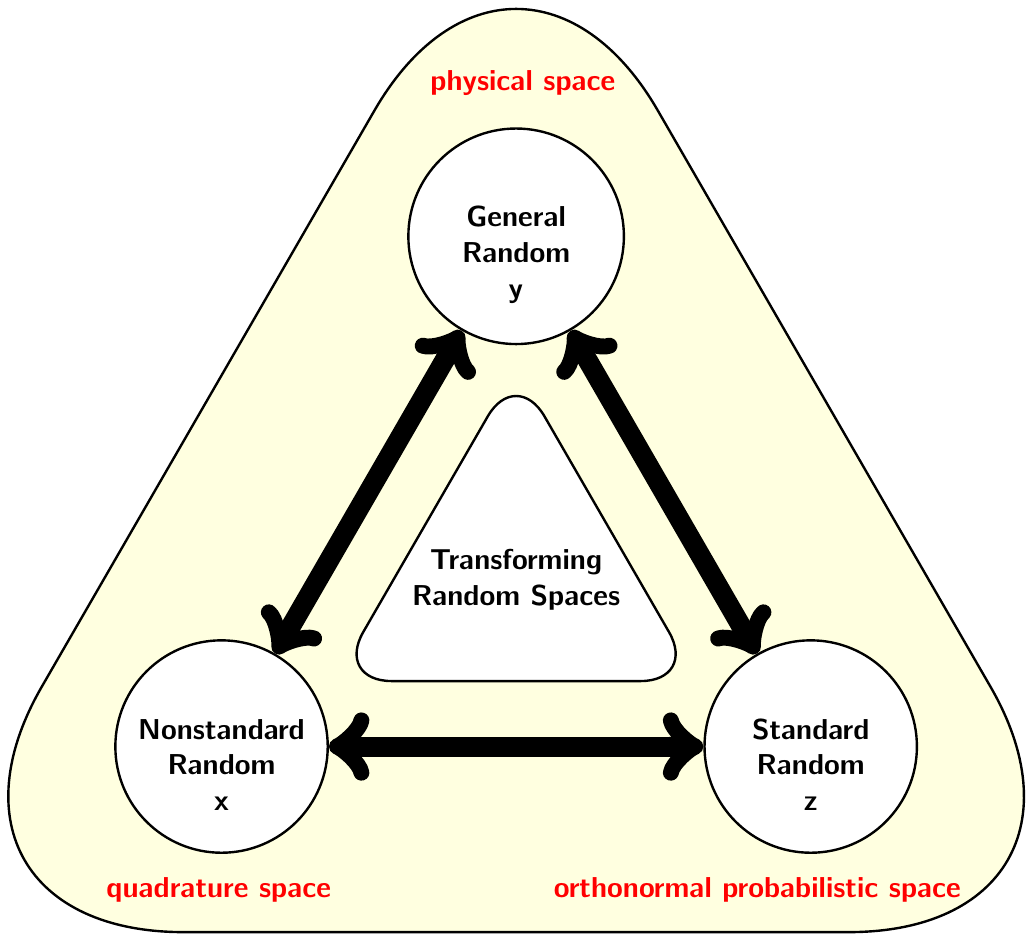
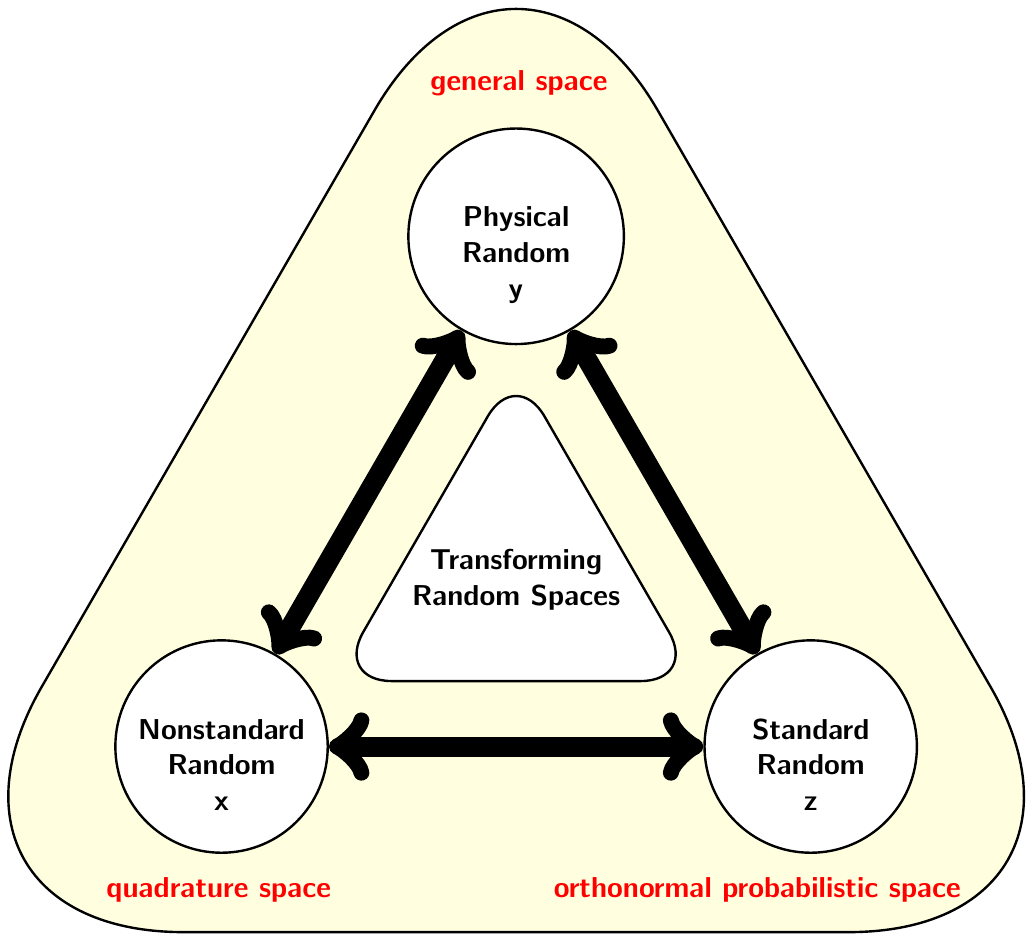
Before and after one commit to komahanb/tikz, a LaTeX figure (uq-phases/probability-spaces.tex): the whole page. Compiled offline with pdfLaTeX.

Commit message:
tracked necessary changes

```diff
--- a/uq-phases/probability-spaces.tex
+++ b/uq-phases/probability-spaces.tex
@@ -17,7 +17,7 @@
   \node[poly, very thick, fill=white, scale=5 , fill opacity = 1, text opacity = 0.0, rounded corners = 1cm, font=\bfseries\Large]{};
   \node [block, very thick, node distance=5cm, text width=5cm, text height = 0.7cm,  rounded corners,  centered, fill=none, draw=none, font=\bfseries\Large] (x) at (-0.,0) {Transforming \\Random Spaces\\\smallskip\smallskip\smallskip};
 
-  \node [circ, very thick, node distance=5cm, text width=3cm, inner xsep= 0, inner ysep=0, text height = 1cm, text centered, fill=white,font=\bfseries\Large] (y) at (0+90:6) {General \\Random \\ $\mathbf{y}$};
+  \node [circ, very thick, node distance=5cm, text width=3cm, inner xsep= 0, inner ysep=0, text height = 1cm, text centered, fill=white,font=\bfseries\Large] (y) at (0+90:6) {Physical \\Random \\ $\mathbf{y}$};
   \node [circ, very thick, node distance=5cm, text width=3cm, inner xsep= 0, inner ysep=0, text height = 1cm, text centered, fill=white,font=\bfseries\Large] (x) at (120*1+90:6) {Nonstandard Random \\ $\mathbf{{x}}$};
   \node [circ, very thick, node distance=5cm, text width=3cm, inner xsep= 0, inner ysep=0, text height = 1cm, text centered, fill=white,font=\bfseries\Large] (z) at (120*2+90:6) {Standard Random \\ $\mathbf{z}$};
 
@@ -31,7 +31,7 @@
   };
 
   \node [node distance=2.5cm, text width=8cm, text height = 0.7cm, text = red, font=\bfseries\Large, above right=1cm and -3.0cm of y] {
-    physical space
+    general space
   };
 
   \draw[double arrow=10pt colored by black and black, <->] (x) -- (y);
```
Also changed, not shown: mass-spring-damper/mass-spring.tex (+11 -10 lines), sampling/projection-jacobian-nocolor.tex (+1 -1 lines).
